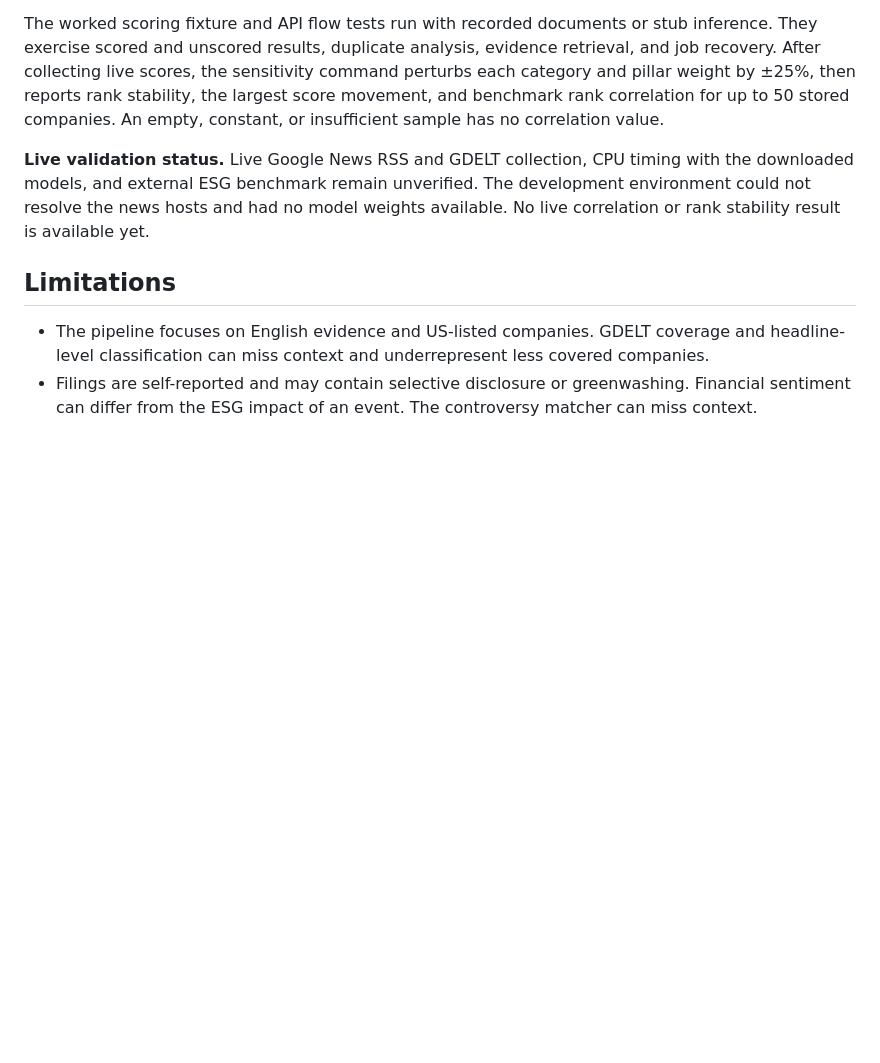
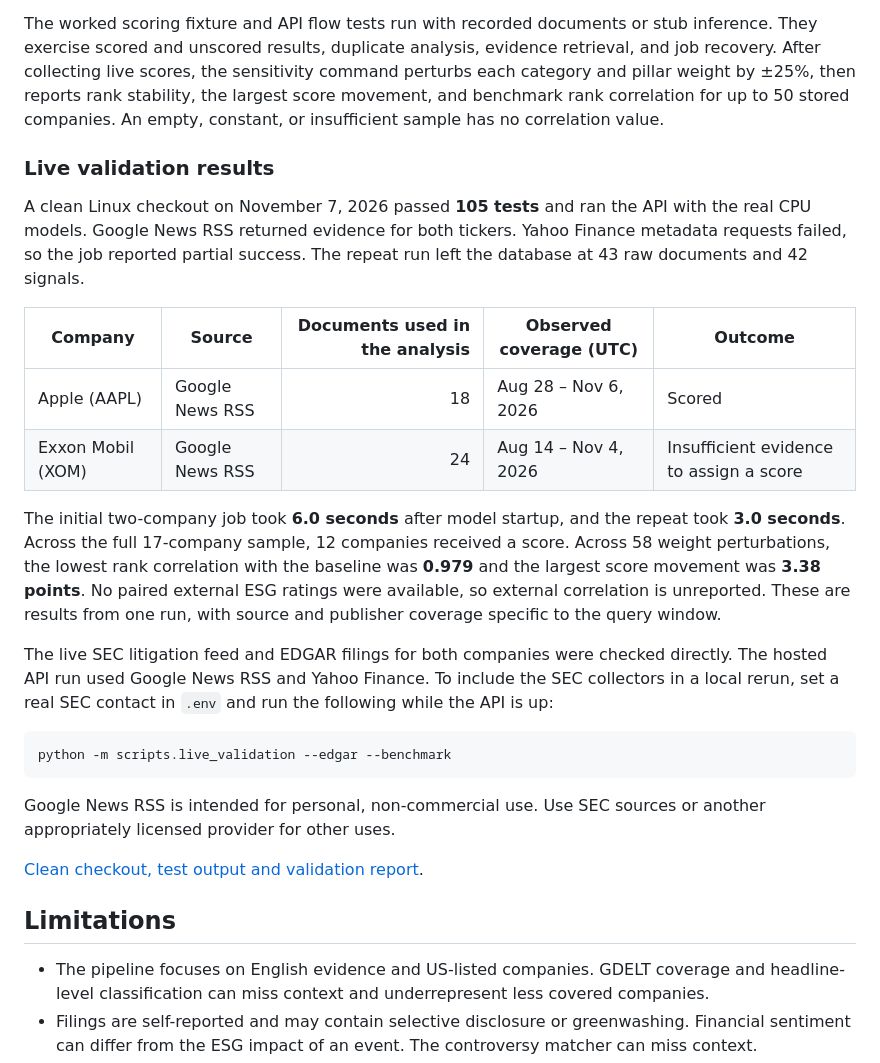
Before and after one commit to PaddyCH96/esg-lens, a Markdown page: README.md, the part around the change. Rendered like a GitHub page; blank space fills up the shorter version.

Commit message:
Document live portfolio and sensitivity results

````diff
--- a/README.md
+++ b/README.md
@@ -71,7 +71,37 @@ python scripts/sensitivity.py
 
 The worked scoring fixture and API flow tests run with recorded documents or stub inference. They exercise scored and unscored results, duplicate analysis, evidence retrieval, and job recovery. After collecting live scores, the sensitivity command perturbs each category and pillar weight by ±25%, then reports rank stability, the largest score movement, and benchmark rank correlation for up to 50 stored companies. An empty, constant, or insufficient sample has no correlation value.
 
-**Live validation status.** Live Google News RSS and GDELT collection, CPU timing with the downloaded models, and external ESG benchmark remain unverified. The development environment could not resolve the news hosts and had no model weights available. No live correlation or rank stability result is available yet.
+### Live validation results
+
+A clean Linux checkout on November 7, 2026 passed **105 tests** and ran the API with the real
+CPU models. Google News RSS returned evidence for both tickers. Yahoo Finance metadata requests
+failed, so the job reported partial success. The repeat run left the database at 43 raw documents
+and 42 signals.
+
+| Company | Source | Documents used in the analysis | Observed coverage (UTC) | Outcome |
+|---|---|---:|---|---|
+| Apple (AAPL) | Google News RSS | 18 | Aug 28 – Nov 6, 2026 | Scored |
+| Exxon Mobil (XOM) | Google News RSS | 24 | Aug 14 – Nov 4, 2026 | Insufficient evidence to assign a score |
+
+The initial two-company job took **6.0 seconds** after model startup, and the repeat took **3.0
+seconds**. Across the full 17-company sample, 12 companies received a score. Across 58 weight
+perturbations, the lowest rank correlation with the baseline was **0.979** and the largest score
+movement was **3.38 points**. No paired external ESG ratings were available, so external
+correlation is unreported. These are results from one run, with source and publisher coverage
+specific to the query window.
+
+The live SEC litigation feed and EDGAR filings for both companies were checked directly. The hosted
+API run used Google News RSS and Yahoo Finance. To include the SEC collectors in a local rerun, set
+a real SEC contact in `.env` and run the following while the API is up:
+
+```bash
+python -m scripts.live_validation --edgar --benchmark
+```
+
+Google News RSS is intended for personal, non-commercial use. Use SEC sources or another
+appropriately licensed provider for other uses.
+
+[Clean checkout, test output and validation report](https://github.com/PaddyCH96/esg-lens/actions/runs/42381493995).
 
 ## Limitations
 
````
